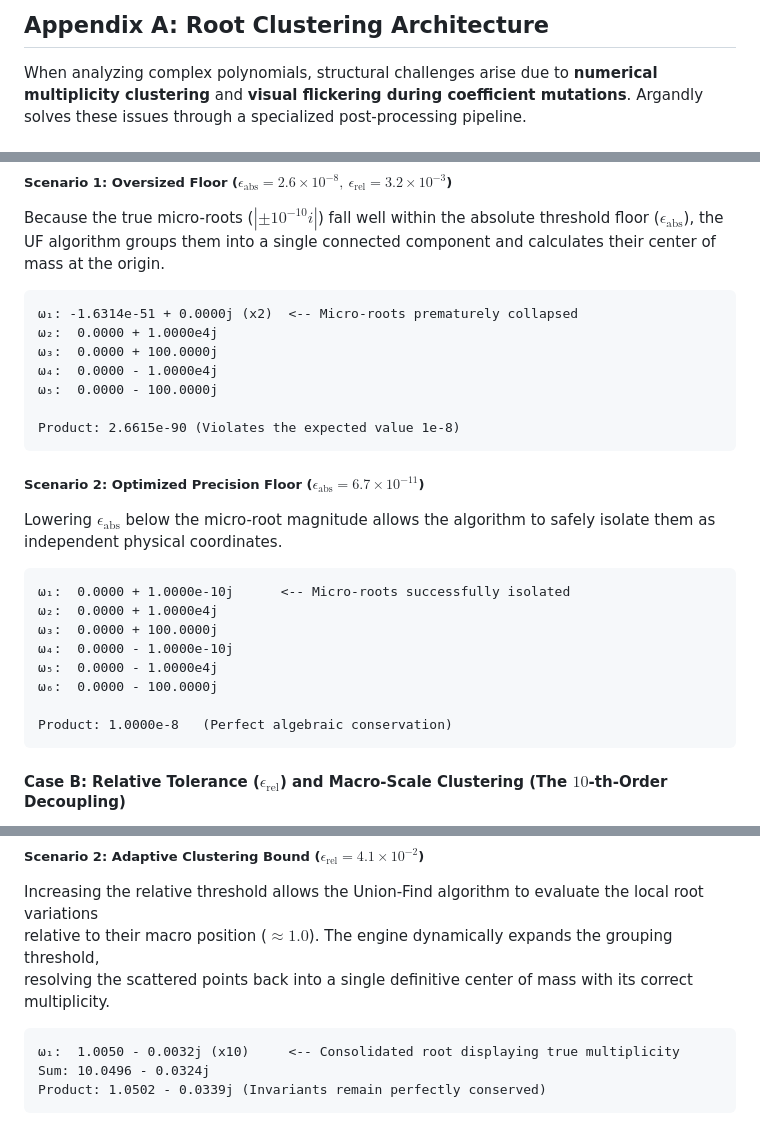
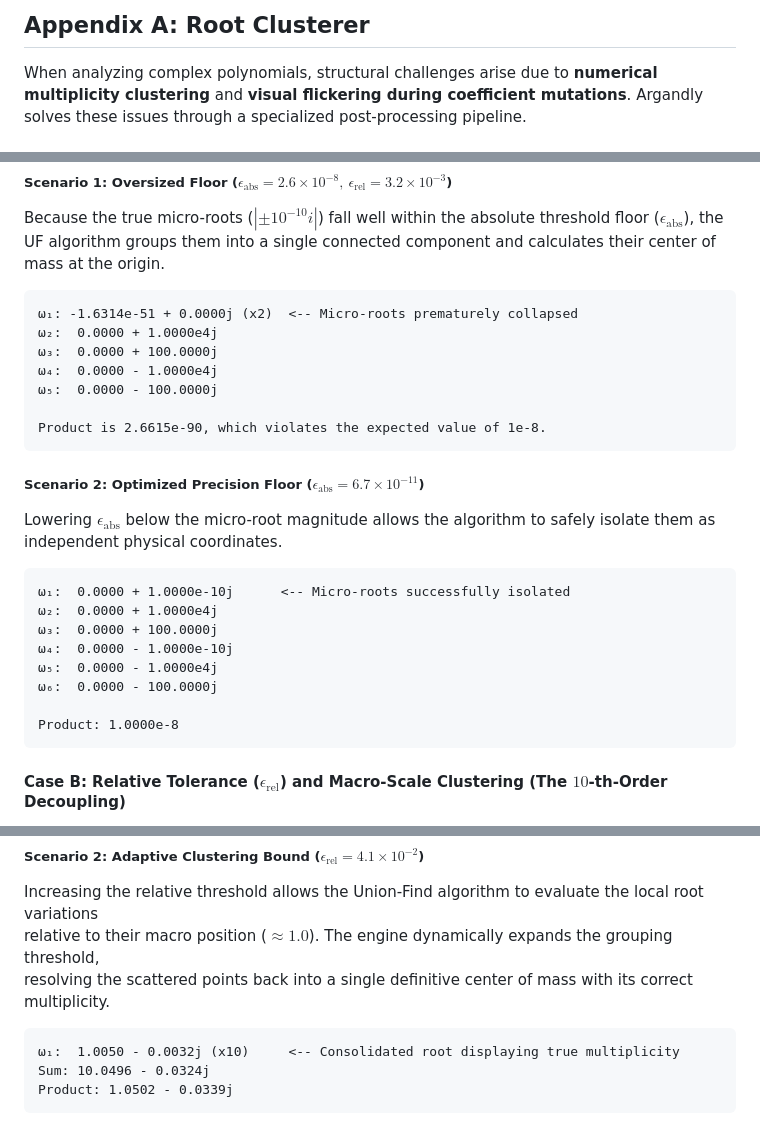
Before and after one commit to yaronday/open_src_assets, a Markdown page: Argandly/assets/root_clusterer.md, 3 parts joined by grey strips. Drawn GitHub-style.

````diff
--- a/Argandly/assets/root_clusterer.md
+++ b/Argandly/assets/root_clusterer.md
@@ -1,4 +1,4 @@
-## Appendix A: Root Clustering Architecture
+## Appendix A: Root Clusterer
 
 When analyzing complex polynomials, structural challenges arise due to **numerical multiplicity clustering** and **visual flickering during coefficient mutations**. Argandly solves these issues through a specialized post-processing pipeline.
 
@@ -51,7 +51,7 @@ Because the true micro-roots ($|\pm 10^{-10}i|$) fall well within the absolute t
 ω₄:  0.0000 - 1.0000e4j
 ω₅:  0.0000 - 100.0000j
 
-Product: 2.6615e-90 (Violates the expected value 1e-8)
+Product is 2.6615e-90, which violates the expected value of 1e-8.
 ```
 
 ##### Scenario 2: Optimized Precision Floor ($\epsilon_{\text{abs}} = 6.7\times10^{-11}$)
@@ -66,7 +66,7 @@ Lowering $\epsilon_{\text{abs}}$ below the micro-root magnitude allows the algor
 ω₅:  0.0000 - 1.0000e4j
 ω₆:  0.0000 - 100.0000j
 
-Product: 1.0000e-8   (Perfect algebraic conservation)
+Product: 1.0000e-8
 ```
 
 #### Case B: Relative Tolerance ($\epsilon_{\text{rel}}$) and Macro-Scale Clustering (The $10$-th-Order Decoupling)
@@ -104,5 +104,5 @@ resolving the scattered points back into a single definitive center of mass with
 ```text
 ω₁:  1.0050 - 0.0032j (x10)     <-- Consolidated root displaying true multiplicity
 Sum: 10.0496 - 0.0324j
-Product: 1.0502 - 0.0339j (Invariants remain perfectly conserved)
+Product: 1.0502 - 0.0339j
 ```
````
Also changed, not shown: Argandly/assets/README.md (+1 -6 lines).
